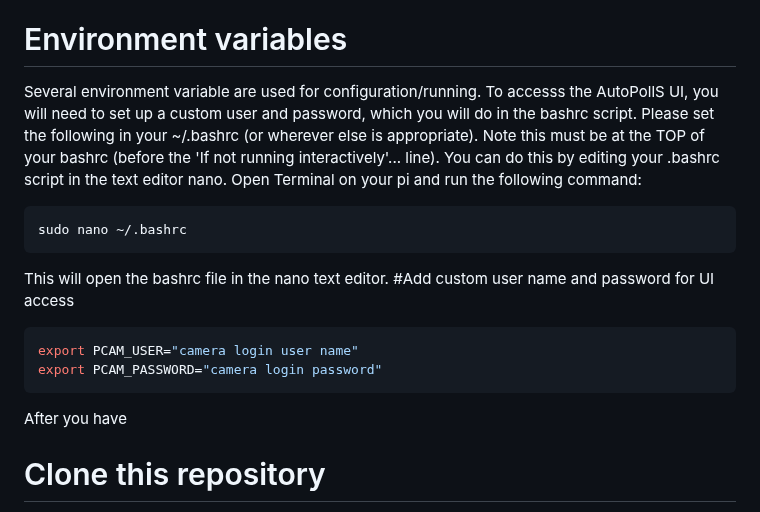
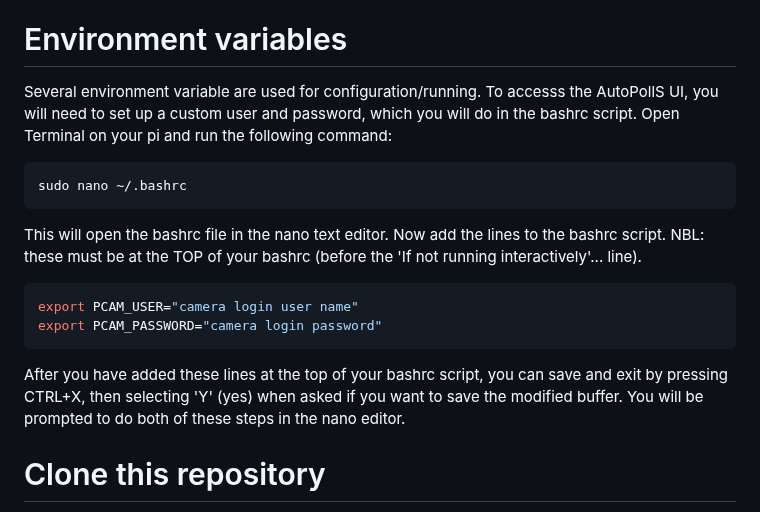
Before and after one commit to Crall-Lab/Autopolls, a Markdown page: README.md, the part around the change. GitHub-like rendering.

````diff
--- a/README.md
+++ b/README.md
@@ -16,18 +16,18 @@ Setup locale, timezone, keyboard, hostname, ssh
 
 # Environment variables
 
-Several environment variable are used for configuration/running. To accesss the AutoPollS UI, you will need to set up a custom user and password, which you will do in the bashrc script. Please set the following in your ~/.bashrc (or wherever else is appropriate). Note this must be at the TOP of your bashrc (before the 'If not running interactively'... line). You can do this by editing your .bashrc script in the text editor nano. Open Terminal  on your pi and run the following command:
+Several environment variable are used for configuration/running. To accesss the AutoPollS UI, you will need to set up a custom user and password, which you will do in the bashrc script. Open Terminal  on your pi and run the following command:
 
 ```bash
 sudo nano ~/.bashrc
 ```
-This will open the bashrc file in the nano text editor.
-#Add custom user name and password for UI access
+This will open the bashrc file in the nano text editor. Now add the lines to the bashrc script. NBL: these must be at the TOP of your bashrc (before the 'If not running interactively'... line).
 ```bash
 export PCAM_USER="camera login user name"
 export PCAM_PASSWORD="camera login password"
 ```
-After you have
+After you have added these lines at the top of your bashrc script, you can save and exit by pressing CTRL+X, then selecting 'Y' (yes) when asked if you want to save the modified buffer. You will be prompted to do both of these steps in the nano editor.
+
 # Clone this repository
 
 Prepare for and clone this repository
````
